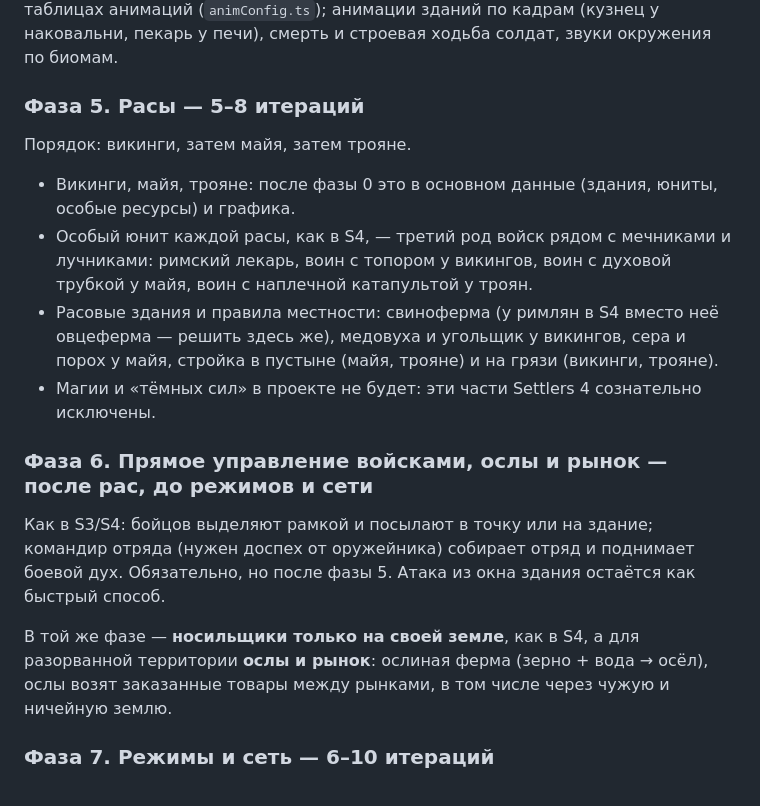
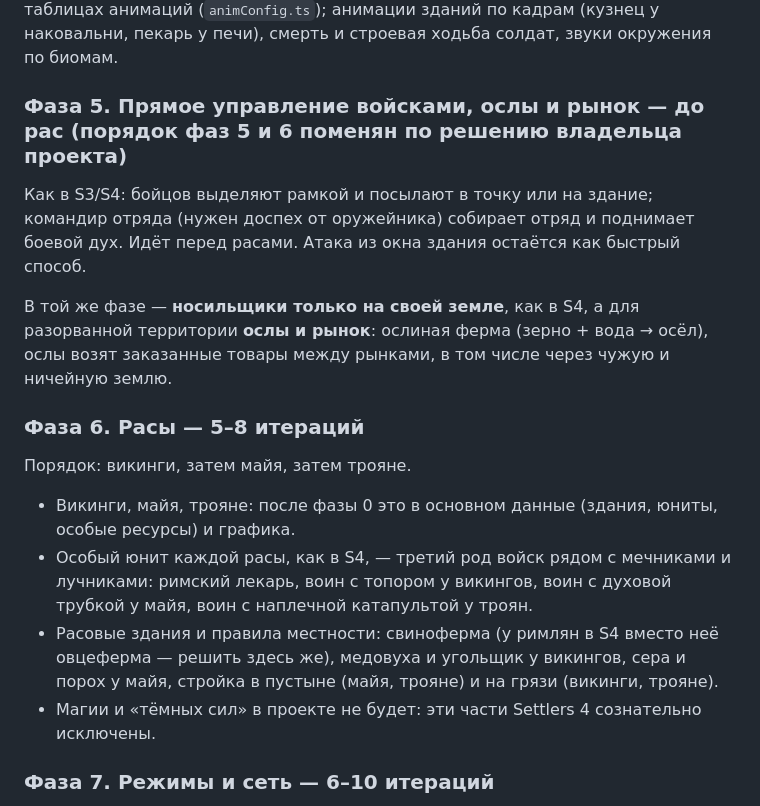
Before and after one commit to dik-garri/settlersga, a Markdown page: docs/ROADMAP.md, the part around one of its changes. Drawn GitHub-style.

```diff
--- a/docs/ROADMAP.md
+++ b/docs/ROADMAP.md
@@ -142,17 +142,17 @@
 
 **4.2 Дальше (исходная заметка):** решить по пилоту, переводить ли всю графику; если да — остальные здания, профессии с анимациями работы (носильщик — образец), солдаты в цвете игрока, местность. Затем — модели или нарисованные спрайт-листы вместо процедурных художников при тех же слоях и таблицах анимаций (`animConfig.ts`); анимации зданий по кадрам (кузнец у наковальни, пекарь у печи), смерть и строевая ходьба солдат, звуки окружения по биомам.
 
-### Фаза 5. Расы — 5–8 итераций
+### Фаза 5. Прямое управление войсками, ослы и рынок — до рас (порядок фаз 5 и 6 поменян по решению владельца проекта)
+Как в S3/S4: бойцов выделяют рамкой и посылают в точку или на здание; командир отряда (нужен доспех от оружейника) собирает отряд и поднимает боевой дух. Идёт перед расами. Атака из окна здания остаётся как быстрый способ.
+
+В той же фазе — **носильщики только на своей земле**, как в S4, а для разорванной территории **ослы и рынок**: ослиная ферма (зерно + вода → осёл), ослы возят заказанные товары между рынками, в том числе через чужую и ничейную землю.
+
+### Фаза 6. Расы — 5–8 итераций
 Порядок: викинги, затем майя, затем трояне.
 - Викинги, майя, трояне: после фазы 0 это в основном данные (здания, юниты, особые ресурсы) и графика.
 - Особый юнит каждой расы, как в S4, — третий род войск рядом с мечниками и лучниками: римский лекарь, воин с топором у викингов, воин с духовой трубкой у майя, воин с наплечной катапультой у троян.
 - Расовые здания и правила местности: свиноферма (у римлян в S4 вместо неё овцеферма — решить здесь же), медовуха и угольщик у викингов, сера и порох у майя, стройка в пустыне (майя, трояне) и на грязи (викинги, трояне).
 - Магии и «тёмных сил» в проекте не будет: эти части Settlers 4 сознательно исключены.
-
-### Фаза 6. Прямое управление войсками, ослы и рынок — после рас, до режимов и сети
-Как в S3/S4: бойцов выделяют рамкой и посылают в точку или на здание; командир отряда (нужен доспех от оружейника) собирает отряд и поднимает боевой дух. Обязательно, но после фазы 5. Атака из окна здания остаётся как быстрый способ.
-
-В той же фазе — **носильщики только на своей земле**, как в S4, а для разорванной территории **ослы и рынок**: ослиная ферма (зерно + вода → осёл), ослы возят заказанные товары между рынками, в том числе через чужую и ничейную землю.
 
 ### Фаза 7. Режимы и сеть — 6–10 итераций
 - Диверсант (в S4 только в сетевой игре).
```
Also changed, not shown: other parts of docs/ROADMAP.md (+2 -2 lines), docs/S4-PARITY.md (+13 -13 lines).
